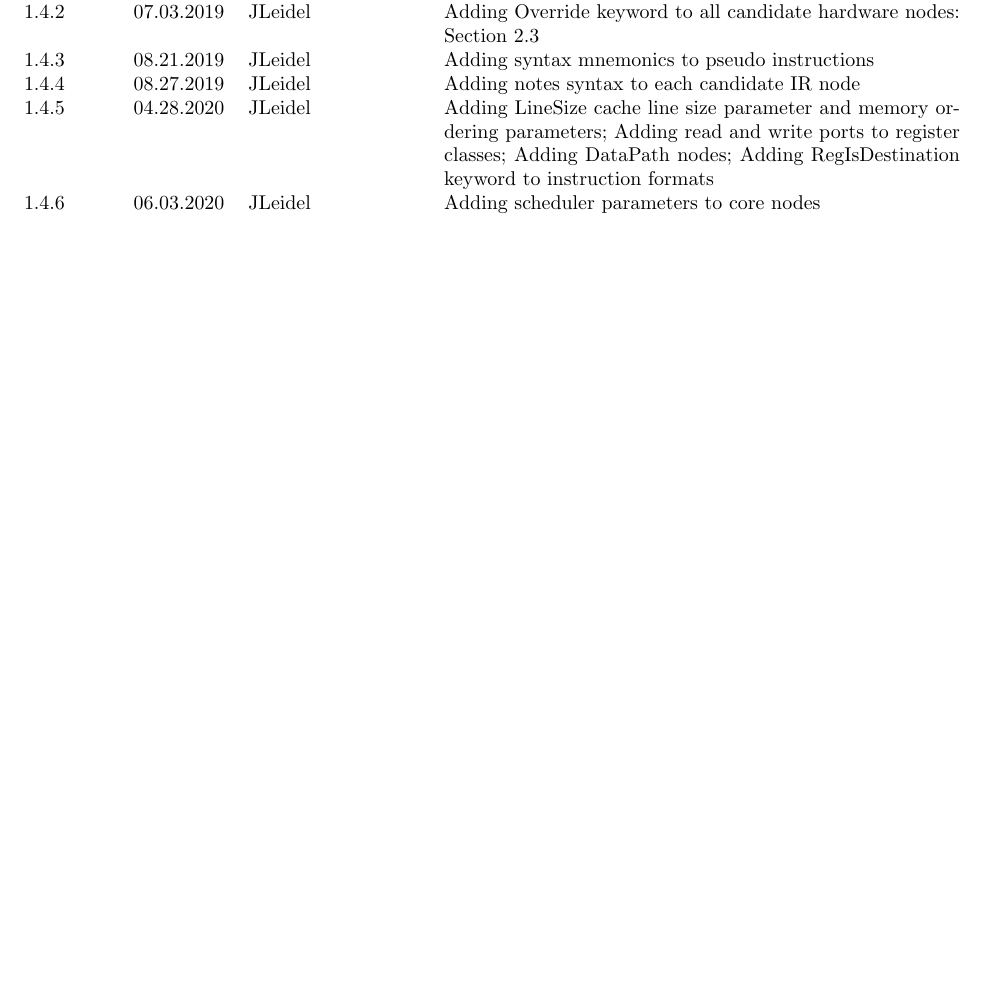
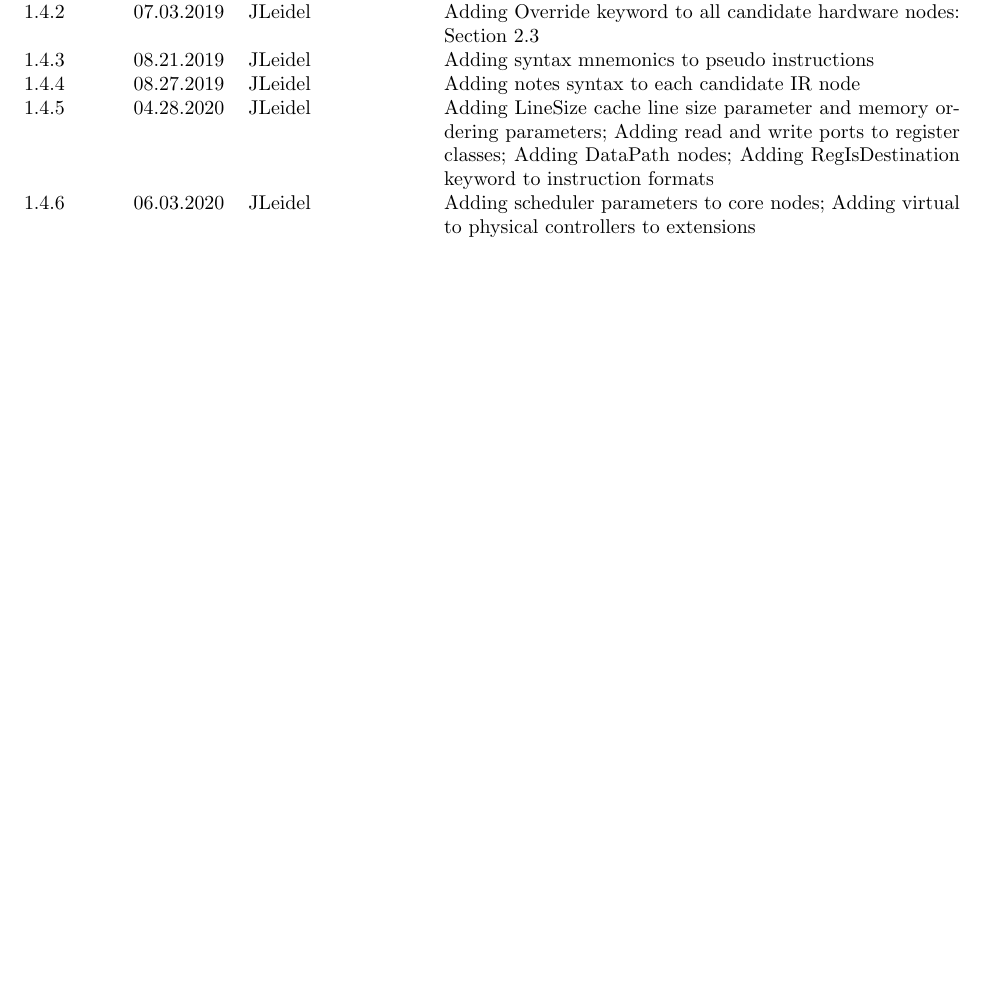
Before and after one commit to opensocsysarch/CoreGenIRSpec, a LaTeX document (irspec.tex): part of page 4 of 94, cut so that both start at the same text. Compiled offline with pdfLaTeX.

Commit message:
adding vtp nodes to extensions

```diff
--- a/irspec.tex
+++ b/irspec.tex
@@ -148,7 +148,7 @@ Authors: & Tactical Computing Labs\\ % Author names
   \vhEntry{1.4.3}{08.21.2019}{JLeidel}{Adding syntax mnemonics to pseudo instructions}
   \vhEntry{1.4.4}{08.27.2019}{JLeidel}{Adding notes syntax to each candidate IR node}
   \vhEntry{1.4.5}{04.28.2020}{JLeidel}{Adding LineSize cache line size parameter and memory ordering parameters; Adding read and write ports to register classes; Adding DataPath nodes; Adding RegIsDestination keyword to instruction formats}
-  \vhEntry{1.4.6}{06.03.2020}{JLeidel}{Adding scheduler parameters to core nodes}
+  \vhEntry{1.4.6}{06.03.2020}{JLeidel}{Adding scheduler parameters to core nodes; Adding virtual to physical controllers to extensions}
 \end{versionhistory}
 
 \clearpage
```
Also changed, not shown: irspec.tex (1 more changed lines).
